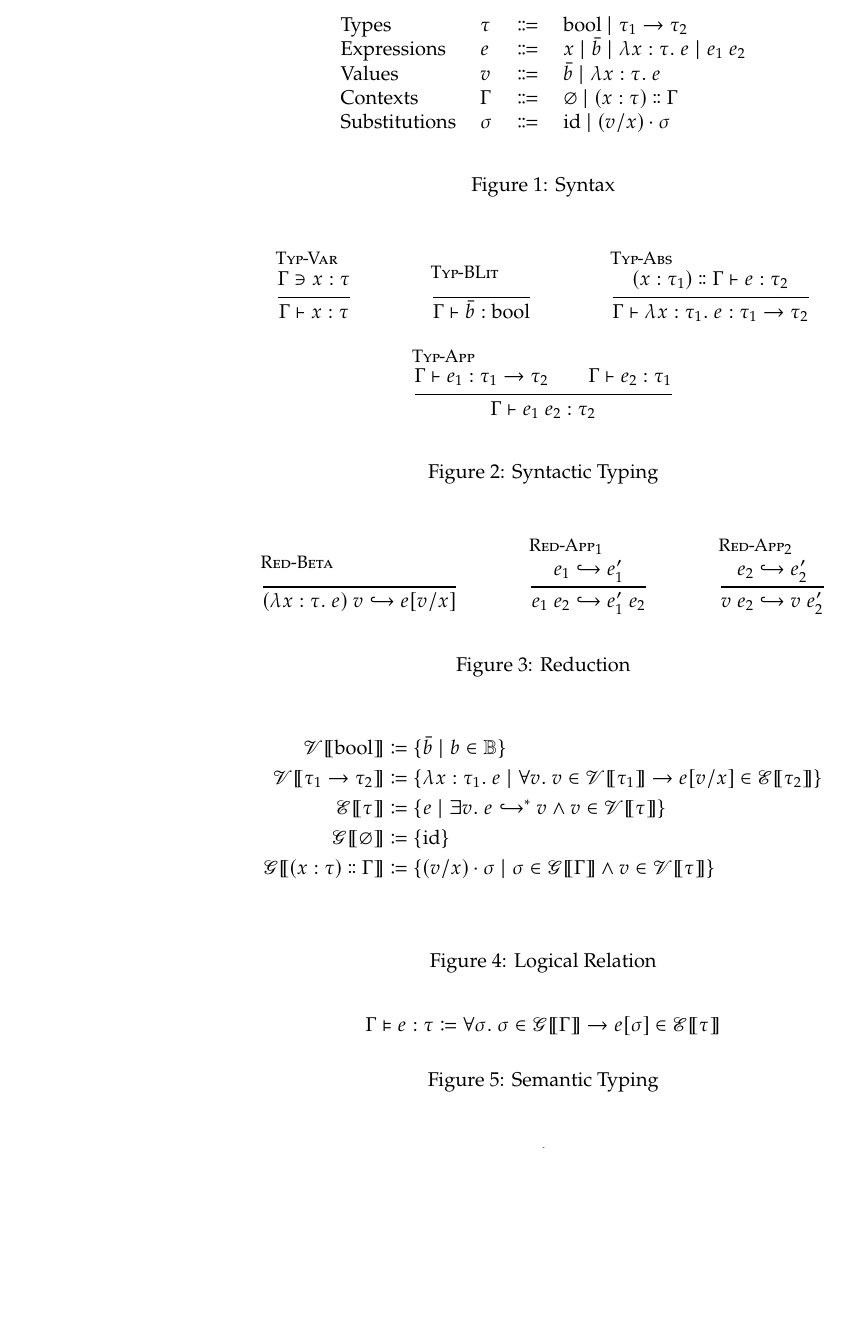
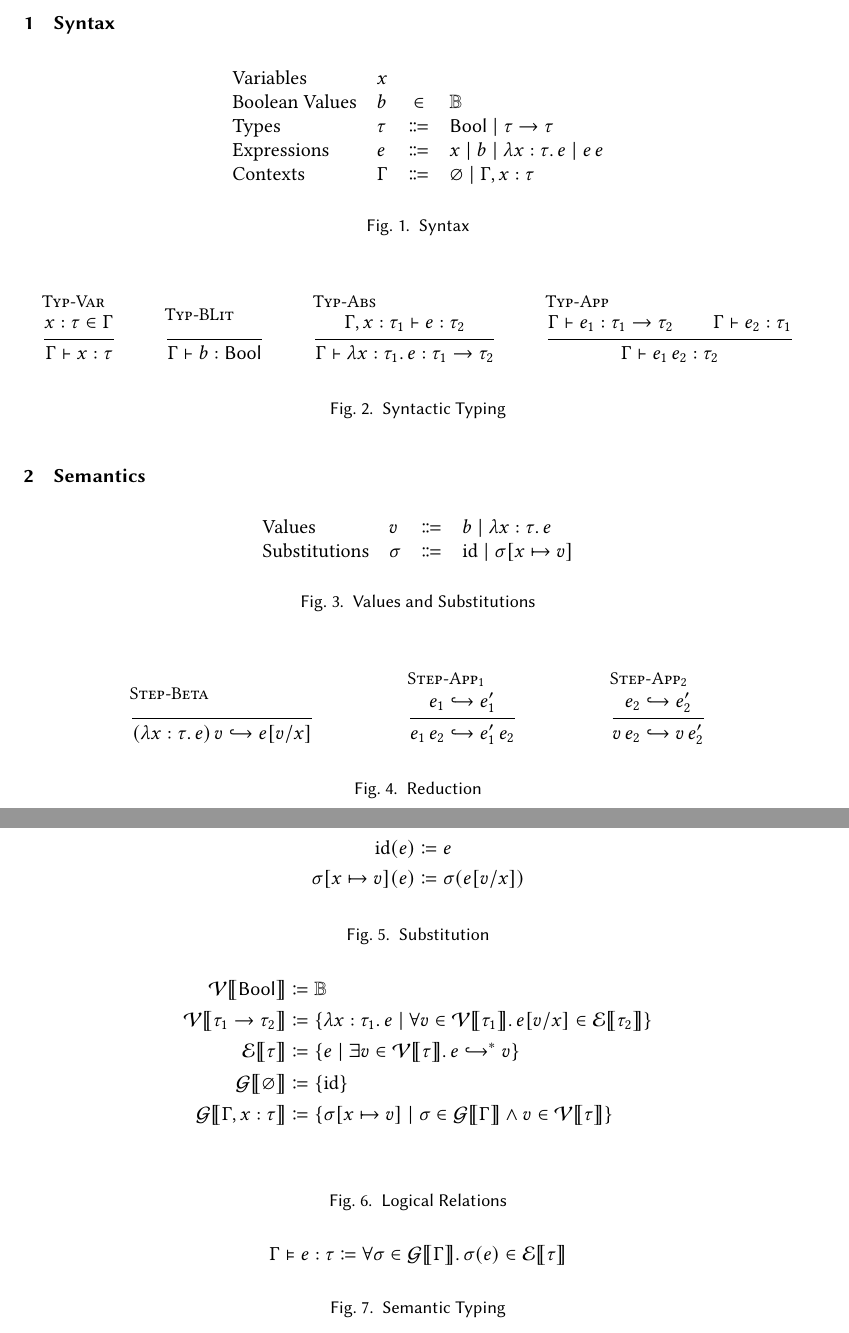
Before and after one commit to skylee03/stlc-semantic-typing, a LaTeX paper (docs/rules.tex): part of the page before the commit and two parts of pages 1 and 2 of 2 after it, the two joined at a grey line, cut at the place of the change, the shorter picture padded with empty space. Compiled offline with pdfLaTeX.

Commit message:
update notations in docs (#3)
* update the notation for context cons

* update the notation for substitution cons

* update the notation for variable lookup

* update the notation for logical implication

* update the notations for logical relations

* simplify the notation for universal quantification over a set

* update the notation for substitution

* remove subscripts from syntax definitions

* use acmart

* update the notations for null context and null substitution

* update the notations for null context and null substitution

* use \varnothing instead of \emptyset

* use \, instead of ~ for function application

* rename red to step

* update the notations for bool

* define notation for variables explicitly

* make figures ht

* move values and substitutions to semantics

* use plural form for logical relations

* hide acm footnote

* update the notations for bool

```diff
--- a/docs/rules.tex
+++ b/docs/rules.tex
@@ -7,51 +4,74 @@
 
 \begin{document}
-  \begin{figure}[t]
+
+  \section{Syntax}
+
+  \begin{figure}[ht]
     \begin{center}
-      \begin{tabular}{llll}
-        Types & $\tau$ & $\Coloneq$ & $\mathrm{bool} \mid \tau_1 \to \tau_2$\\
-        Expressions & $e$ & $\Coloneq$ & $x \mid \bar{b} \mid \lambda x : \tau.~e \mid e_1~e_2$ \\
-      Values & $v$ & $\Coloneq$ & $\bar{b} \mid \lambda x : \tau.~e$ \\
-        Contexts & $\Gamma$ & $\Coloneq$ & $\varnothing \mid (x : \tau) \dblcolon \Gamma$ \\
-        Substitutions & $\sigma$ & $\Coloneq$ & $\mathrm{id} \mid (v / x) \cdot \sigma$
+      \begin{tabular}{llcl}
+        Variables & $x$\\
+        Boolean Values & $b$ & $\in$ & $\mathbb{B}$ \\
+        Types & $\tau$ & $\Coloneq$ & $\mathsf{Bool} \mid \tau \to \tau$\\
+        Expressions & $e$ & $\Coloneq$ & $x \mid b \mid \lambda x : \tau\ldotp e \mid e\,e$ \\
+        Contexts & $\Gamma$ & $\Coloneq$ & $\varnothing \mid \Gamma, x : \tau$
       \end{tabular}
     \end{center}
     \caption{Syntax}
   \end{figure}
 
-  \begin{figure}[t]
+  \begin{figure}[ht]
     \begin{mathpar}
-      \infer[\textsc{Typ-Var}]{\Gamma \ni x : \tau}{\Gamma \vdash x : \tau} \and
-      \infer[\textsc{Typ-BLit}]{ }{\Gamma \vdash \bar{b} : \mathrm{bool}} \and
-      \infer[\textsc{Typ-Abs}]{(x : \tau_1) \dblcolon \Gamma \vdash e : \tau_2}{\Gamma \vdash \lambda x : \tau_1.~e : \tau_1 \to \tau_2} \and
-      \infer[\textsc{Typ-App}]{\Gamma \vdash e_1 : \tau_1 \to \tau_2 \and \Gamma \vdash e_2 : \tau_1}{\Gamma \vdash e_1~e_2 : \tau_2} \and
+      \infer[\textsc{Typ-Var}]{x : \tau \in \Gamma}{\Gamma \vdash x : \tau} \and
+      \infer[\textsc{Typ-BLit}]{ }{\Gamma \vdash b : \mathsf{Bool}} \and
+      \infer[\textsc{Typ-Abs}]{\Gamma, x : \tau_1 \vdash e : \tau_2}{\Gamma \vdash \lambda x : \tau_1\ldotp e : \tau_1 \to \tau_2} \and
+      \infer[\textsc{Typ-App}]{\Gamma \vdash e_1 : \tau_1 \to \tau_2 \and \Gamma \vdash e_2 : \tau_1}{\Gamma \vdash e_1\,e_2 : \tau_2} \and
     \end{mathpar}
     \caption{Syntactic Typing}
   \end{figure}
 
-  \begin{figure}[t]
+  \section{Semantics}
+
+  \begin{figure}[ht]
+    \begin{center}
+      \begin{tabular}{llcl}
+        Values & $v$ & $\Coloneq$ & $b \mid \lambda x : \tau\ldotp e$ \\
+        Substitutions & $\sigma$ & $\Coloneq$ & $\mathrm{id} \mid \sigma[x \mapsto v]$
+      \end{tabular}
+    \end{center}
+    \caption{Values and Substitutions}
+  \end{figure}
+
+  \begin{figure}[ht]
     \begin{mathpar}
-      \infer[\textsc{Red-Beta}]{ }{(\lambda x : \tau.~e)~v \hookrightarrow e[v / x]} \and
-      \infer[\textsc{Red-App\textsubscript{1}}]{e_1 \hookrightarrow e_1'}{e_1~e_2 \hookrightarrow e_1'~e_2} \and
-      \infer[\textsc{Red-App\textsubscript{2}}]{e_2 \hookrightarrow e_2'}{v~e_2 \hookrightarrow v~e_2'} \and
+      \infer[\textsc{Step-Beta}]{ }{(\lambda x : \tau\ldotp e)\,v \hookrightarrow e[v / x]} \and
+      \infer[\textsc{Step-App\textsubscript{1}}]{e_1 \hookrightarrow e_1'}{e_1\,e_2 \hookrightarrow e_1'\,e_2} \and
+      \infer[\textsc{Step-App\textsubscript{2}}]{e_2 \hookrightarrow e_2'}{v\,e_2 \hookrightarrow v\,e_2'} \and
     \end{mathpar}
     \caption{Reduction}
   \end{figure}
 
-  \begin{figure}[t]
+  \begin{figure}[ht]
     \begin{align*}
-      \mathscr{V}\lBrack\mathrm{bool}\rBrack &\coloneq \{\bar{b} \mid b \in \mathbb{B}\} \\
-      \mathscr{V}\lBrack\tau_1 \to \tau_2\rBrack &\coloneq \{\lambda x : \tau_1.~e \mid \forall v.~v \in \mathscr{V}\lBrack\tau_1\rBrack \to e[v / x] \in \mathscr{E}\lBrack\tau_2\rBrack\} \\
-      \mathscr{E}\lBrack\tau\rBrack &\coloneq \{e \mid \exists v.~ e \hookrightarrow^* v \land v \in \mathscr{V}\lBrack\tau\rBrack\} \\
-      \mathscr{G}\lBrack\varnothing\rBrack &\coloneq \{\mathrm{id}\} \\
-      \mathscr{G}\lBrack(x : \tau) \dblcolon \Gamma\rBrack &\coloneq \{(v / x) \cdot \sigma \mid \sigma \in \mathscr{G}\lBrack\Gamma\rBrack \land v \in \mathscr{V}\lBrack\tau\rBrack\} \\
+      \mathrm{id}(e) &\coloneq e \\
+      \sigma[x \mapsto v](e) &\coloneq \sigma(e[v/x])
     \end{align*}
-    \caption{Logical Relation}
+    \caption{Substitution}
   \end{figure}
 
-  \begin{figure}[t]
+  \begin{figure}[ht]
+    \begin{align*}
+      \mathcal{V}\lBrack\mathsf{Bool}\rBrack &\coloneq \mathbb{B} \\
+      \mathcal{V}\lBrack\tau_1 \to \tau_2\rBrack &\coloneq \{\lambda x : \tau_1\ldotp e \mid \forall v \in \mathcal{V}\lBrack\tau_1\rBrack\ldotp e[v / x] \in \mathcal{E}\lBrack\tau_2\rBrack\} \\
+      \mathcal{E}\lBrack\tau\rBrack &\coloneq \{e \mid \exists v \in \mathcal{V}\lBrack\tau\rBrack\ldotp e \hookrightarrow^* v\} \\
+      \mathcal{G}\lBrack\varnothing\rBrack &\coloneq \{\mathrm{id}\} \\
+      \mathcal{G}\lBrack\Gamma, x : \tau\rBrack &\coloneq \{\sigma[x \mapsto v] \mid \sigma \in \mathcal{G}\lBrack\Gamma\rBrack \land v \in \mathcal{V}\lBrack\tau\rBrack\} \\
+    \end{align*}
+    \caption{Logical Relations}
+  \end{figure}
+
+  \begin{figure}[ht]
     \[
-      \Gamma \vDash e : \tau \coloneq \forall \sigma.~\sigma \in \mathscr{G}\lBrack\Gamma\rBrack \to e[\sigma] \in \mathscr{E}\lBrack\tau\rBrack
+      \Gamma \vDash e : \tau \coloneq \forall \sigma \in \mathcal{G}\lBrack\Gamma\rBrack\ldotp\sigma(e) \in \mathcal{E}\lBrack\tau\rBrack
     \]
     \caption{Semantic Typing}
   \end{figure}
```
Also changed, not shown: docs/rules.tex (5 more changed lines), 1 other file.
